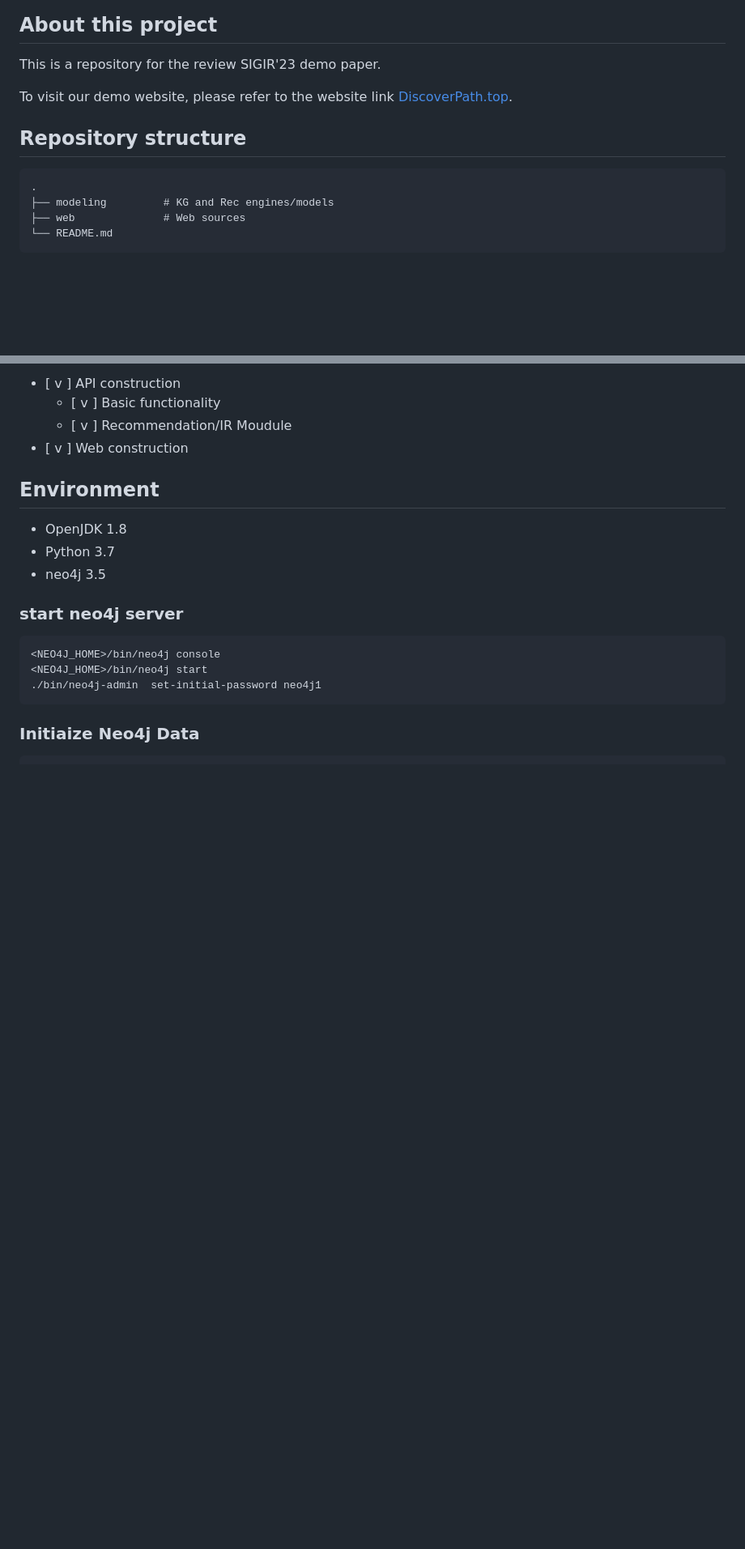
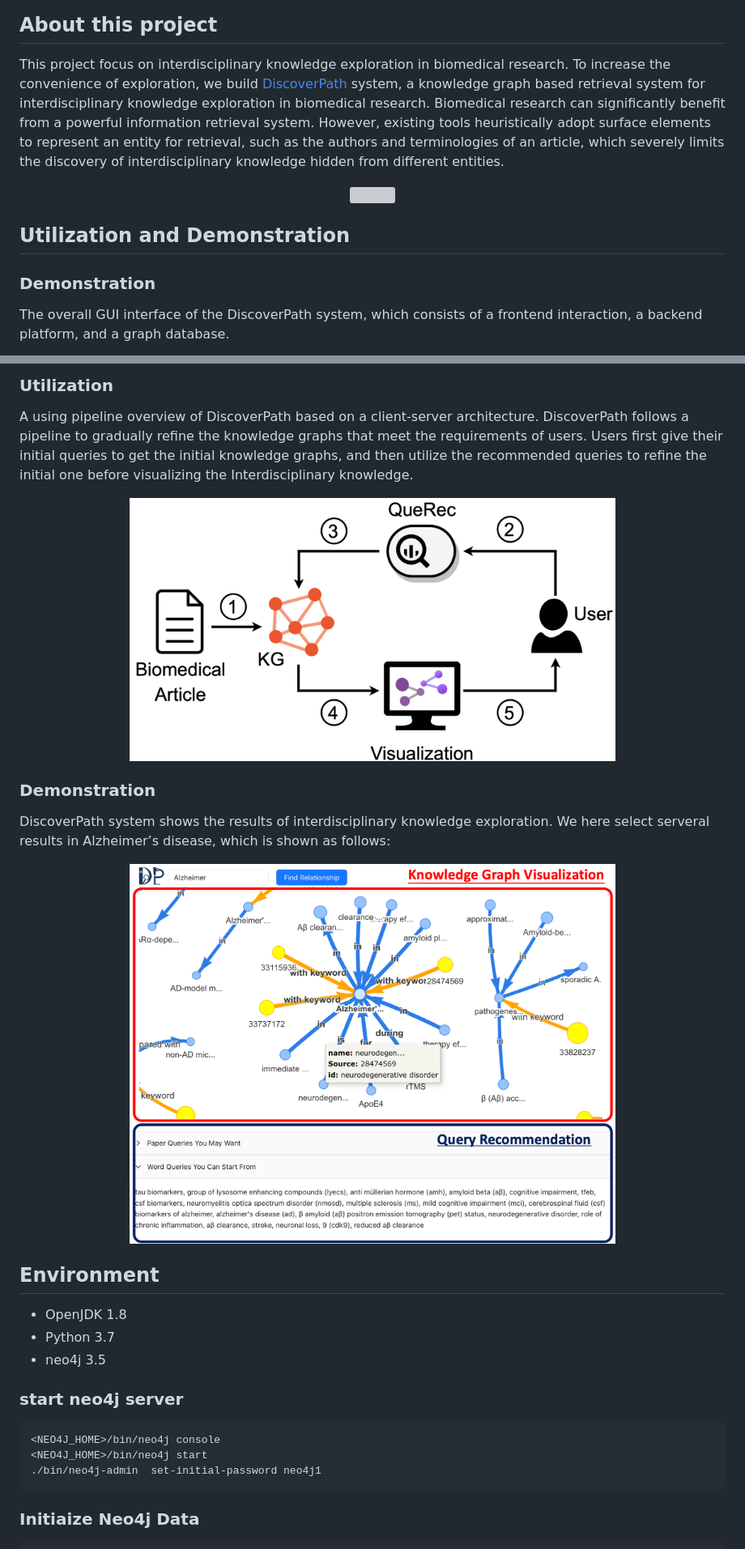
Before and after one commit to ynchuang/ad2kg, a Markdown page: README.md, 2 parts joined by grey strips. Shown: that part at 81% size. Drawn GitHub-style; pictures changed too: fig/eval.png (added), fig/pipeline.png (added); blank space fills up the shorter version; grey boxes are pictures that could not be loaded.

```diff
--- a/README.md
+++ b/README.md
@@ -3,14 +3,14 @@
 
 ## About this project
 
-This is a repository for the review SIGIR'23 demo paper.
+This project focus on interdisciplinary knowledge exploration in biomedical research. To increase the convenience of exploration, we build [DiscoverPath](https://www.researchgate.net/publication/369755614_DiscoverPath_A_Knowledge_Refinement_and_Retrieval_System_for_Interdisciplinarity_on_Biomedical_Research) system, a knowledge graph based retrieval system for interdisciplinary knowledge exploration in biomedical research. Biomedical research can significantly benefit from a powerful information retrieval system. However, existing tools heuristically adopt surface elements to represent an entity for retrieval, such as the authors and terminologies of an article, which severely limits the discovery of interdisciplinary knowledge hidden from different entities.
 
-To visit our demo website, please refer to the website link [DiscoverPath.top](http://www.discoverpath.top/).
+<div align=center>
+<img width="600" height="200" src="https://github.com/ynchuang/ad2kg/blob/main/fig/KG1.png">
+</div>
 
-## Repository structure
+## Utilization and Demonstration
 
-    .
-    ├── modeling         # KG and Rec engines/models
-    ├── web              # Web sources
-    └── README.md
+### Demonstration
+The overall GUI interface of the DiscoverPath system, which consists of a frontend interaction, a backend platform, and a graph database.
 
@@ -18,8 +20,19 @@ To visit our demo website, please refer to the website link [DiscoverPath.top](h
 
-- [ v ] API construction
-    - [ v ] Basic functionality
-    - [ v ] Recommendation/IR Moudule
-- [ v ] Web construction
+
+### Utilization
+A using pipeline overview of DiscoverPath based on a client-server architecture. DiscoverPath follows a pipeline to gradually refine the knowledge graphs that meet the requirements of users. Users first give their initial queries to get the initial knowledge graphs, and then utilize the recommended queries to refine the initial one before visualizing the Interdisciplinary knowledge.
+
+<div align=center>
+<img width="600" height="200" src="https://github.com/ynchuang/ad2kg/blob/main/fig/pipeline.png">
+</div>
+
+### Demonstration
+DiscoverPath system shows the results of interdisciplinary knowledge exploration. We here select serveral results in Alzheimer’s disease, which is shown as follows:
+
+<div align=center>
+<img width="600" height="200" src="https://github.com/ynchuang/ad2kg/blob/main/fig/eval.png">
+</div>
+
 
 ## Environment
 -  OpenJDK 1.8
```
Also changed, not shown: other parts of README.md (+14 -1 lines), fig/demo.png (added), 1 other file.
